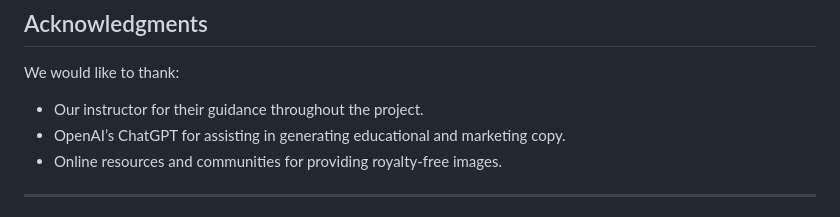
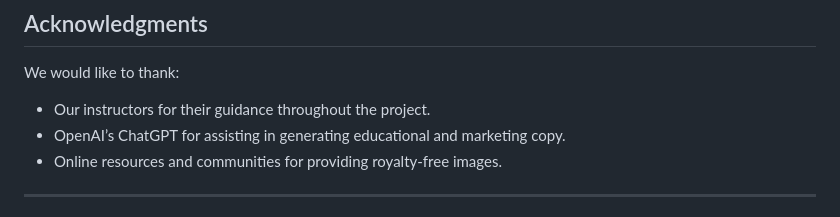
Before and after one commit to AtlasTravelAgency/AtlasTravelAgency_Website, a Markdown page: README.md, the part around the change. Drawn GitHub-style.

Commit message:
Refined and updated README.md

```diff
--- a/README.md
+++ b/README.md
@@ -75,7 +75,7 @@ This project was completed as an educational exercise to learn the fundamentals
 
 ## Acknowledgments
 We would like to thank:
-- Our instructor for their guidance throughout the project.
+- Our instructors for their guidance throughout the project.
 - OpenAI’s ChatGPT for assisting in generating educational and marketing copy.
 - Online resources and communities for providing royalty-free images.
 
```
